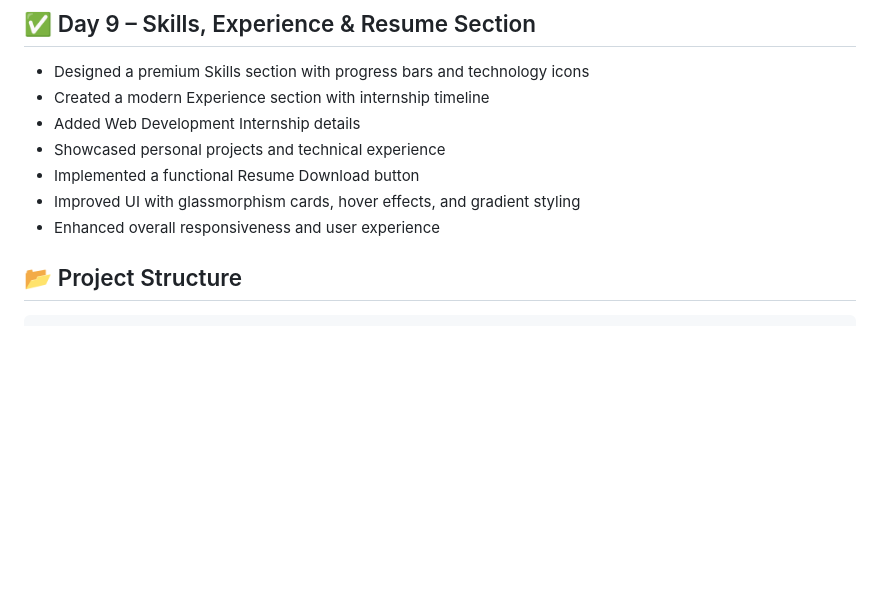
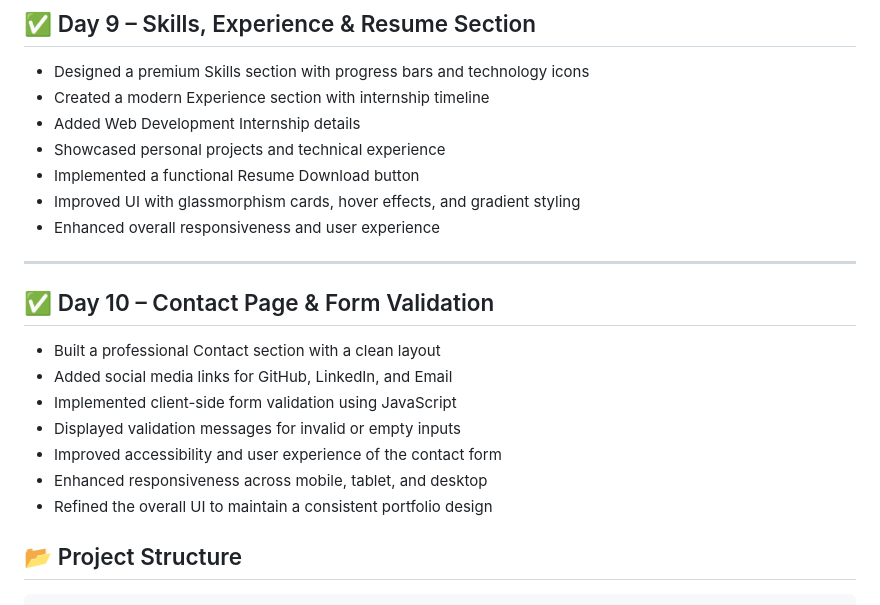
Before and after one commit to Sonakshi1907/Portfolio-website, a Markdown page: README.md, the part around the change. Drawn GitHub-style; blank space fills up the shorter version.

````diff
--- a/README.md
+++ b/README.md
@@ -139,6 +139,18 @@
 - Improved UI with glassmorphism cards, hover effects, and gradient styling
 - Enhanced overall responsiveness and user experience
 
+---
+
+## ✅ Day 10 – Contact Page & Form Validation
+
+- Built a professional Contact section with a clean layout
+- Added social media links for GitHub, LinkedIn, and Email
+- Implemented client-side form validation using JavaScript
+- Displayed validation messages for invalid or empty inputs
+- Improved accessibility and user experience of the contact form
+- Enhanced responsiveness across mobile, tablet, and desktop
+- Refined the overall UI to maintain a consistent portfolio design
+
 ## 📂 Project Structure
 
 ```text
````
